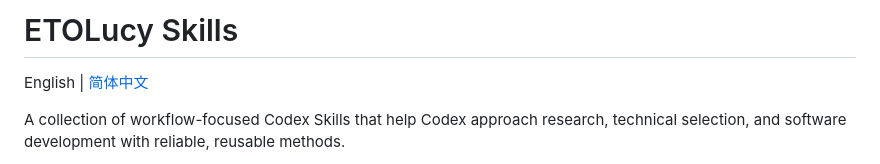
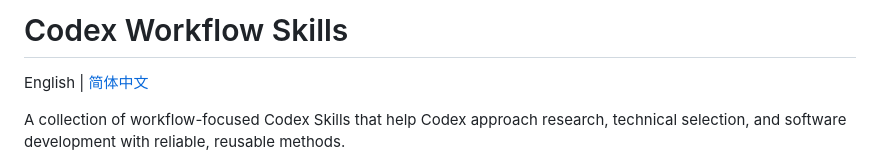
Before and after one commit to ETOLucy/RepoScoutAgent, a Markdown page: README.en.md, the part around the change. GitHub-like rendering.

```diff
--- a/README.en.md
+++ b/README.en.md
@@ -1,4 +1,4 @@
-# ETOLucy Skills
+# Codex Workflow Skills
 
 English | [简体中文](README.md)
 
```
Also changed, not shown: README.md (+1 -1 lines).
